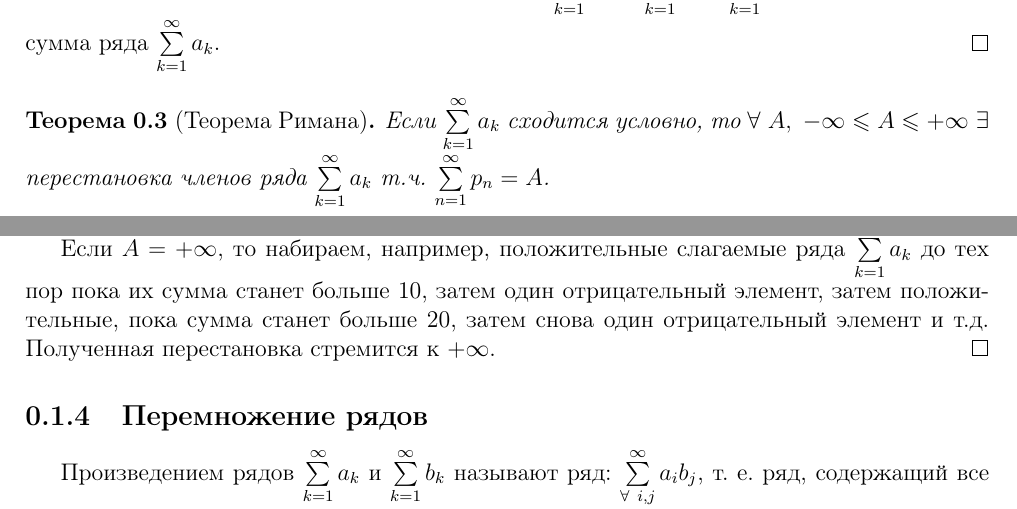
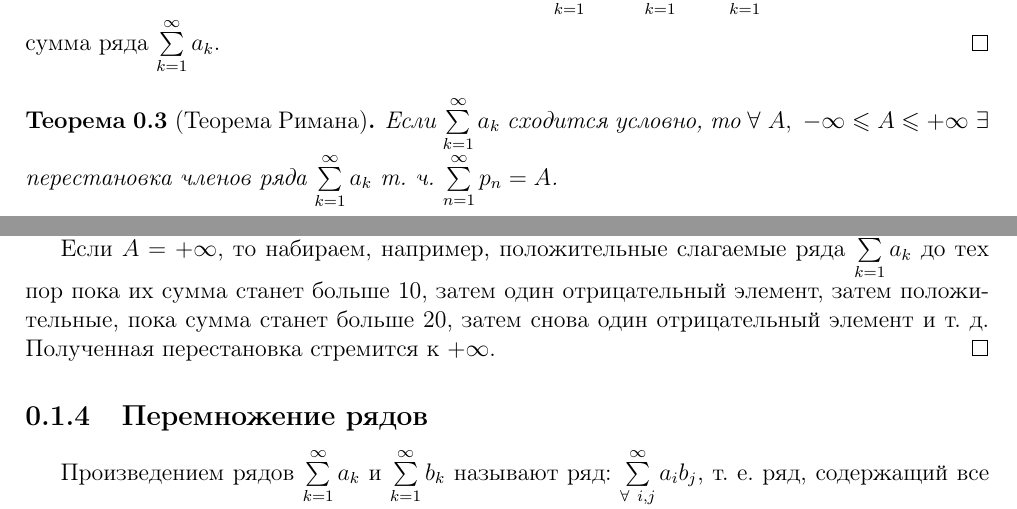
Before and after one commit to alex65536/bulatov-lectures, a LaTeX document (tex/chapter11/lec30.tex): two parts of pages 2 and 3 of 5, joined at a grey line, cut so that both start at the same text. Compiled offline with pdfLaTeX.

Commit message:
Update lec30.tex

```diff
--- a/tex/chapter11/lec30.tex
+++ b/tex/chapter11/lec30.tex
@@ -124,7 +124,7 @@ $p_n = a_{k_n}$ ~--- какой-то член ряда $\sum\limits_{k = 1}^{\in
 \begin{thm}[Теорема Римана]
 	Если $\sum\limits_{k = 1}^{\infty} a_k$ сходится условно, то
 	$\forall \ A, \ - \infty \leq A \leq + \infty \ \exists$
-	перестановка членов ряда $\sum\limits_{k = 1}^{\infty} a_k$ т.ч.
+	перестановка членов ряда $\sum\limits_{k = 1}^{\infty} a_k$ т.~ч.
 	$\sum\limits_{n = 1}^{\infty} p_n = A$.
 	\begin{proof}
 		Схема доказательства: Пусть $A$ ~--- число, т.~к. ряд
@@ -154,7 +154,7 @@ $p_n = a_{k_n}$ ~--- какой-то член ряда $\sum\limits_{k = 1}^{\in
 		  слагаемые ряда $\sum\limits_{k = 1}^{\infty} a_k$ до тех пор
 		  пока их сумма станет больше 10, затем один отрицательный элемент,
 		  затем положительные, пока сумма станет больше 20, затем снова один
-		  отрицательный элемент и т.д. Полученная перестановка стремится к
+		  отрицательный элемент и т.~д. Полученная перестановка стремится к
 		  $+ \infty$.
 	\end{proof}
 \end{thm}
```
Also changed, not shown: tex/chapter11/lec30.tex (2 more changed lines).
